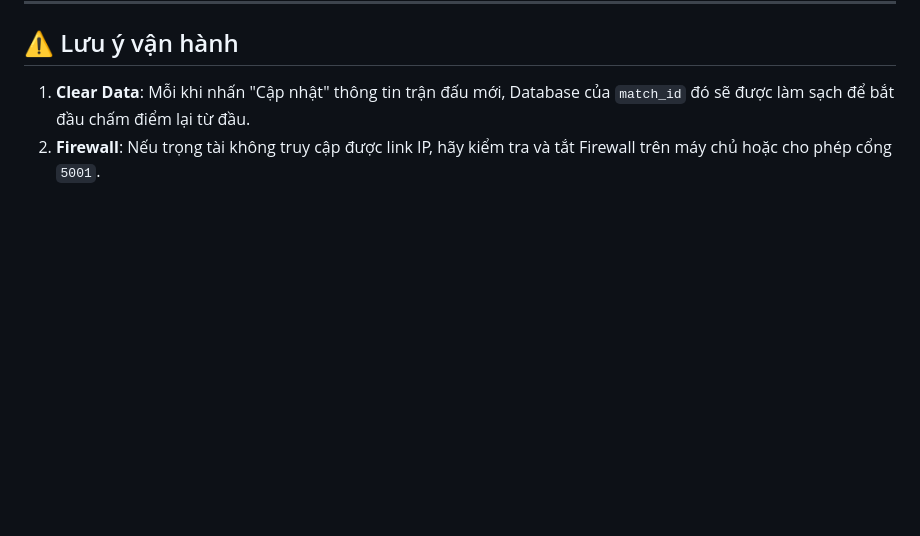
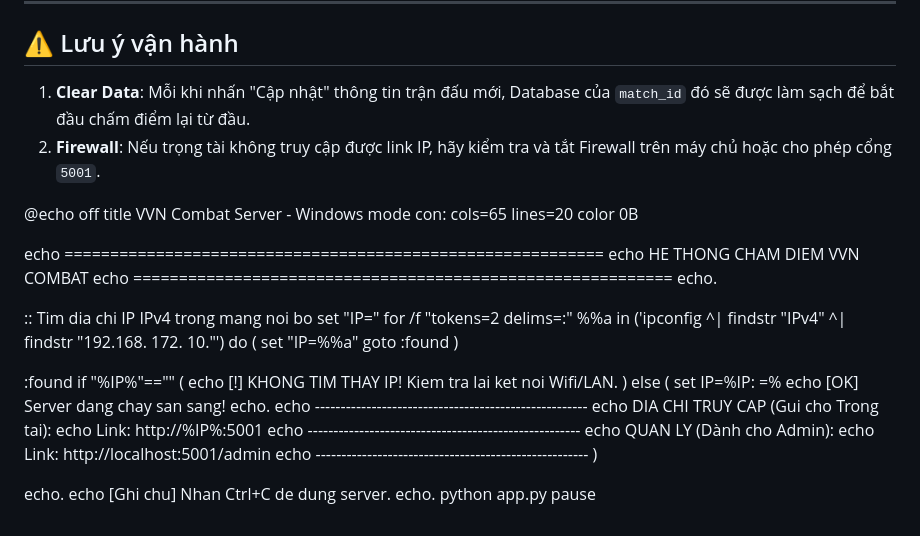
Before and after one commit to hologramryou/vvn, a Markdown page: README.md, the part around the change. Drawn GitHub-style; blank space fills up the shorter version.

```diff
--- a/README.md
+++ b/README.md
@@ -99,3 +99,42 @@ vvn/
 ## ⚠️ Lưu ý vận hành
 1. **Clear Data**: Mỗi khi nhấn "Cập nhật" thông tin trận đấu mới, Database của `match_id` đó sẽ được làm sạch để bắt đầu chấm điểm lại từ đầu.
 2. **Firewall**: Nếu trọng tài không truy cập được link IP, hãy kiểm tra và tắt Firewall trên máy chủ hoặc cho phép cổng `5001`.
+
+@echo off
+title VVN Combat Server - Windows
+mode con: cols=65 lines=20
+color 0B
+
+echo ===========================================================
+echo            HE THONG CHAM DIEM VVN COMBAT
+echo ===========================================================
+echo.
+
+:: Tim dia chi IP IPv4 trong mang noi bo
+set "IP="
+for /f "tokens=2 delims=:" %%a in ('ipconfig ^| findstr "IPv4" ^| findstr "192.168. 172. 10."') do (
+    set "IP=%%a"
+    goto :found
+)
+
+:found
+if "%IP%"=="" (
+    echo [!] KHONG TIM THAY IP! Kiem tra lai ket noi Wifi/LAN.
+) else (
+    set IP=%IP: =%
+    echo  [OK] Server dang chay san sang!
+    echo.
+    echo  -----------------------------------------------------
+    echo  DIA CHI TRUY CAP (Gui cho Trong tai):
+    echo  Link: http://%IP%:5001
+    echo  -----------------------------------------------------
+    echo  QUAN LY (Dành cho Admin):
+    echo  Link: http://localhost:5001/admin
+    echo  -----------------------------------------------------
+)
+
+echo.
+echo  [Ghi chu] Nhan Ctrl+C de dung server.
+echo.
+python app.py
+pause
```
